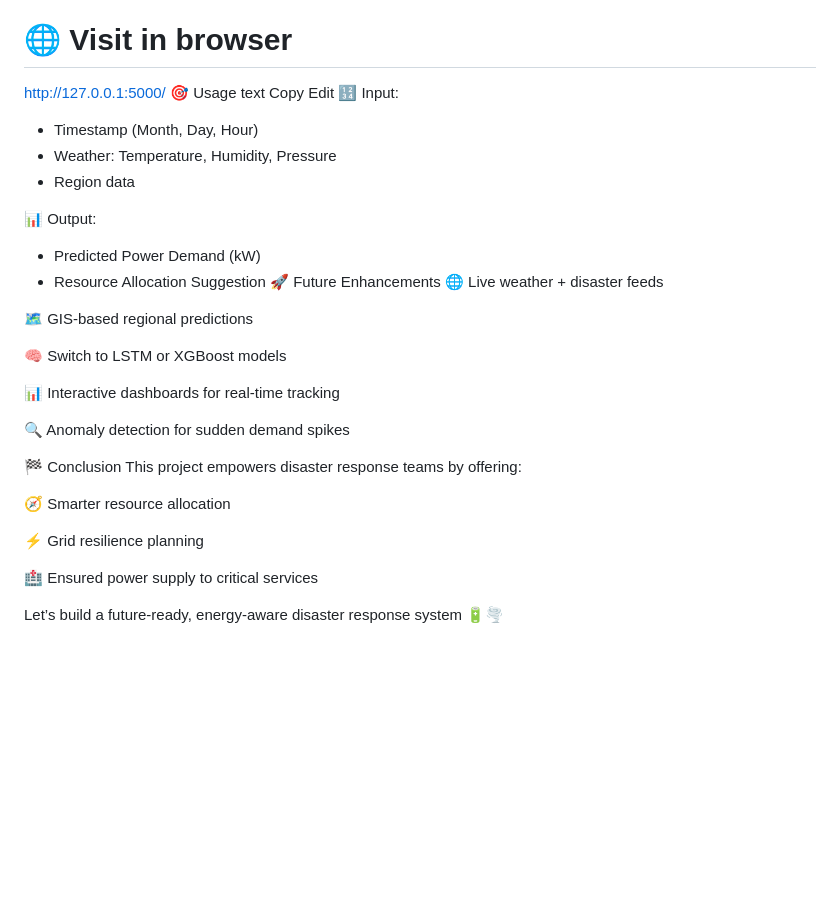
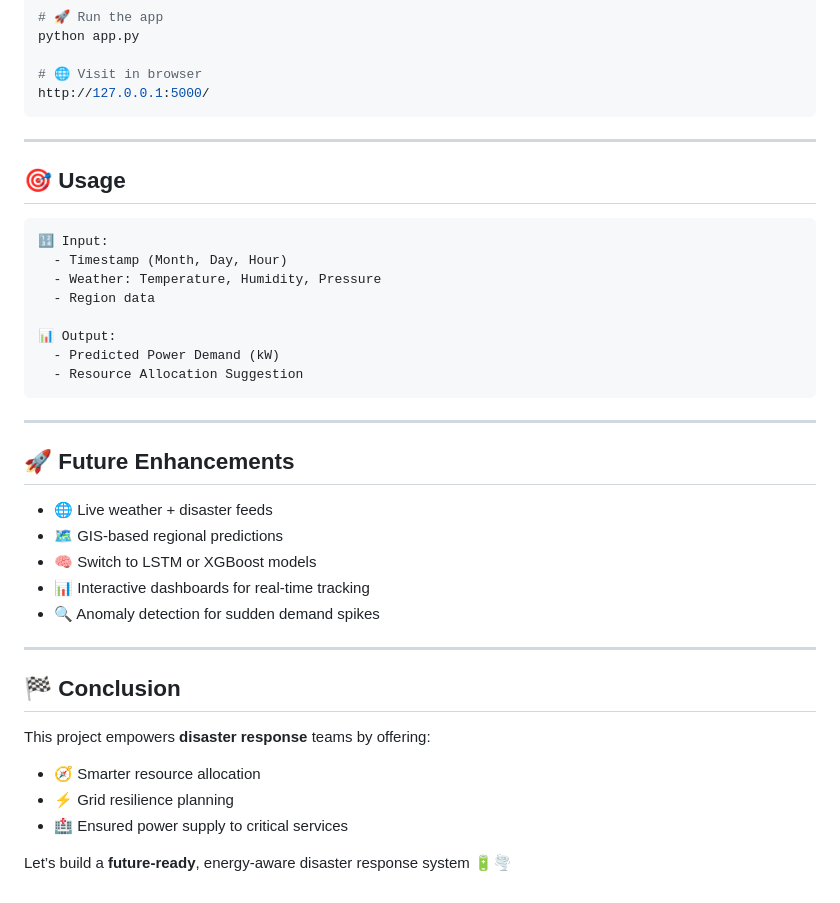
Before and after one commit to AnushkaShivade19/ElectricityDemandPredicter, a Markdown page: README.md, the part around one of its changes. Rendered like a GitHub page; blank space fills up the shorter version.

````diff
--- a/README.md
+++ b/README.md
@@ -136,10 +126,13 @@ python app.py
 
 # 🌐 Visit in browser
 http://127.0.0.1:5000/
-🎯 Usage
-text
-Copy
-Edit
+```
+
+---
+
+## 🎯 Usage
+
+```text
 🔢 Input:
   - Timestamp (Month, Day, Hour)
   - Weather: Temperature, Humidity, Pressure
@@ -148,24 +141,26 @@ Edit
 📊 Output:
   - Predicted Power Demand (kW)
   - Resource Allocation Suggestion
-🚀 Future Enhancements
-🌐 Live weather + disaster feeds
+```
 
-🗺️ GIS-based regional predictions
+---
 
-🧠 Switch to LSTM or XGBoost models
+## 🚀 Future Enhancements
 
-📊 Interactive dashboards for real-time tracking
+- 🌐 Live weather + disaster feeds
+- 🗺️ GIS-based regional predictions
+- 🧠 Switch to LSTM or XGBoost models
+- 📊 Interactive dashboards for real-time tracking
+- 🔍 Anomaly detection for sudden demand spikes
 
-🔍 Anomaly detection for sudden demand spikes
+---
 
-🏁 Conclusion
-This project empowers disaster response teams by offering:
+## 🏁 Conclusion
 
-🧭 Smarter resource allocation
+This project empowers **disaster response** teams by offering:
 
-⚡ Grid resilience planning
+- 🧭 Smarter resource allocation
+- ⚡ Grid resilience planning
+- 🏥 Ensured power supply to critical services
 
-🏥 Ensured power supply to critical services
-
-Let’s build a future-ready, energy-aware disaster response system 🔋🌪️
+Let’s build a **future-ready**, energy-aware disaster response system 🔋🌪️
````
Also changed, not shown: other parts of README.md (+76 -86 lines).
